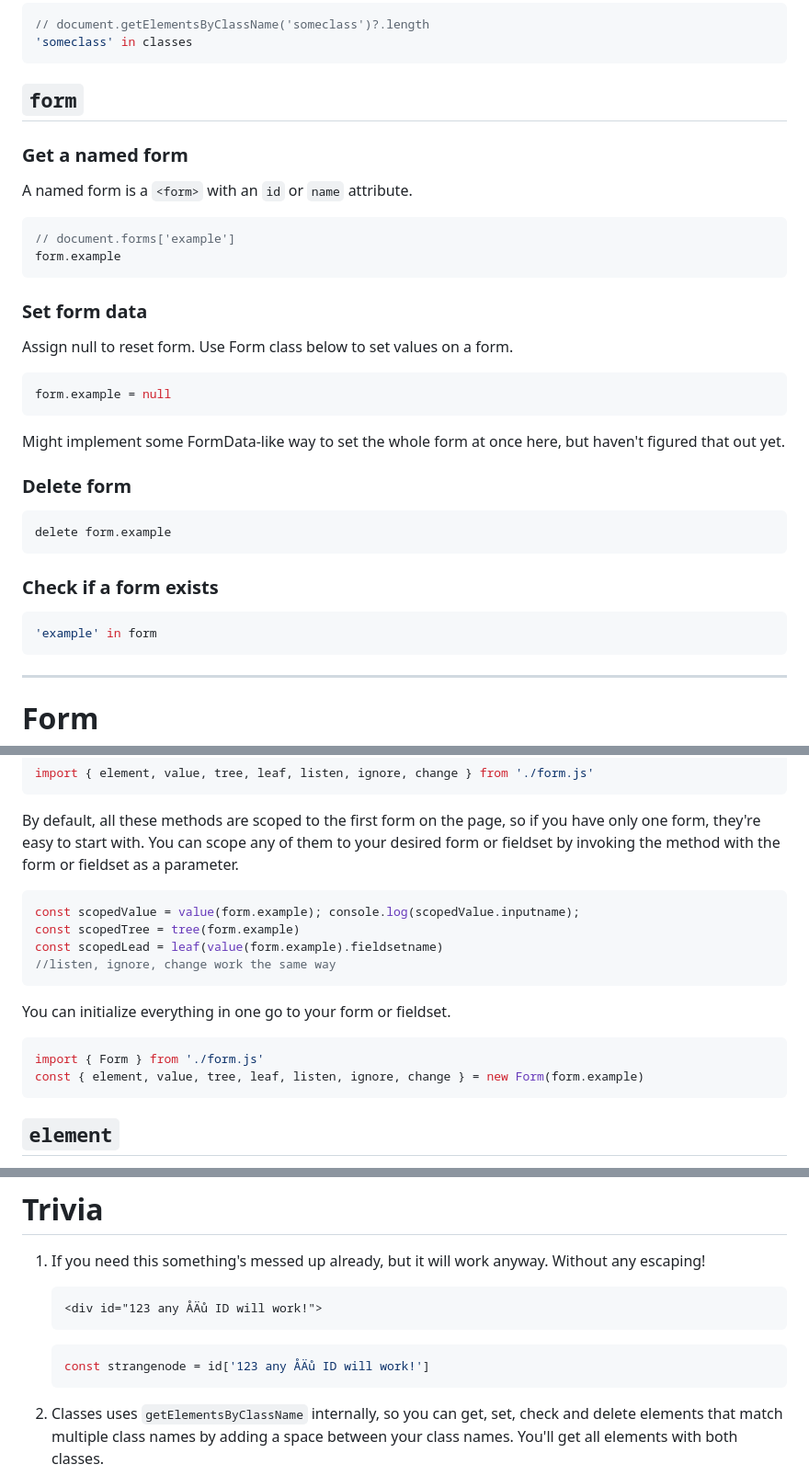
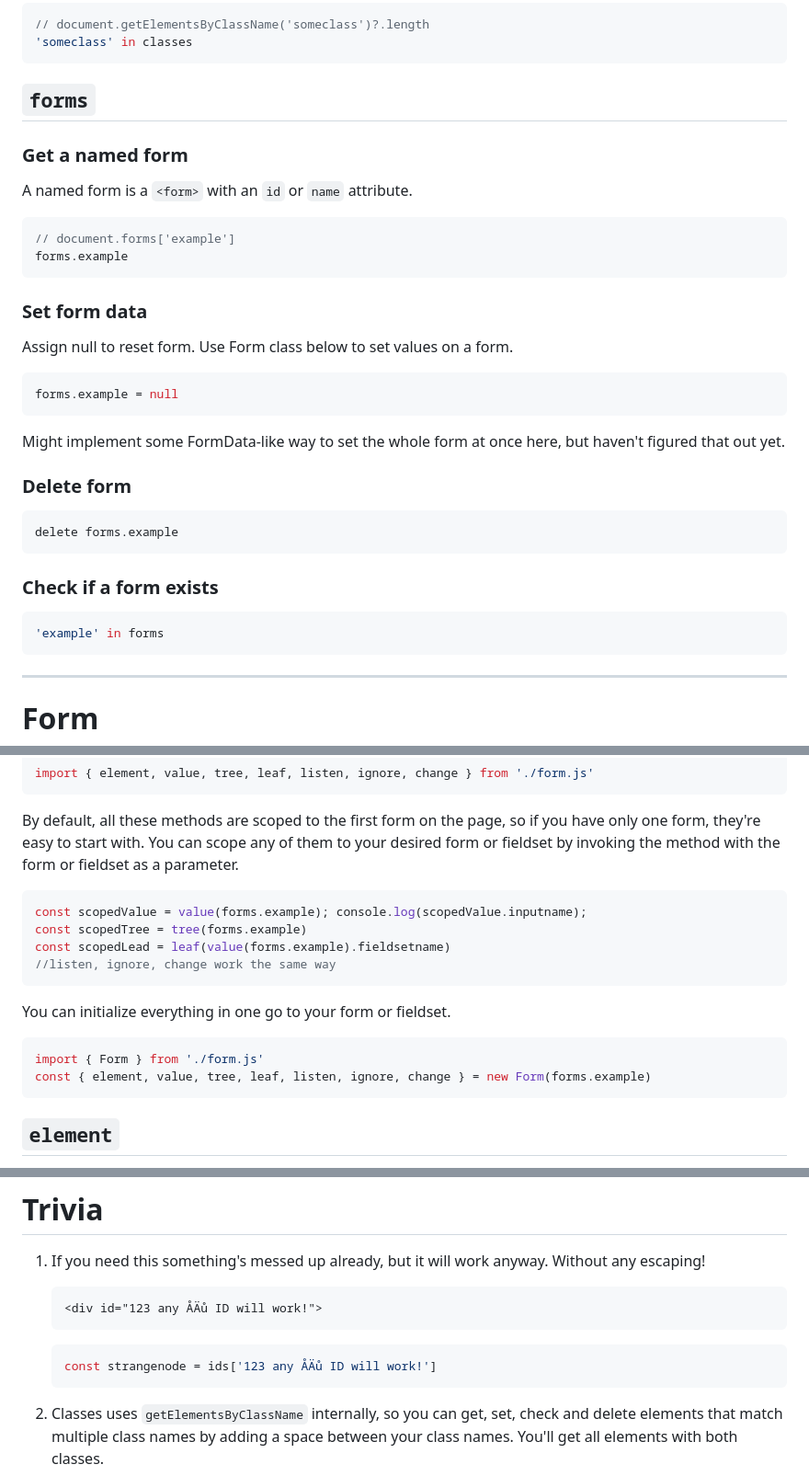
Before and after one commit to sakamies/memelib, a Markdown page: README.md, 3 parts joined by grey strips. Shown at 92% size. Drawn GitHub-style.

````diff
--- a/README.md
+++ b/README.md
@@ -144,7 +144,7 @@ delete classes.someclass
 'someclass' in classes
 ```
 
-## `form`
+## `forms`
 
 ### Get a named form
 
@@ -152,7 +152,7 @@ A named form is a `<form>` with an `id` or `name` attribute.
 
 ```js
 // document.forms['example']
-form.example
+forms.example
 ```
 
 ### Set form data
@@ -160,7 +160,7 @@ form.example
 Assign null to reset form. Use Form class below to set values on a form.
 
 ```js
-form.example = null
+forms.example = null
 ```
 
 Might implement some FormData-like way to set the whole form at once here, but haven't figured that out yet.
@@ -168,13 +168,13 @@ Might implement some FormData-like way to set the whole form at once here, but h
 ### Delete form
 
 ```js
-delete form.example
+delete forms.example
 ```
 
 ### Check if a form exists
 
 ```js
-'example' in form
+'example' in forms
 ```
 
 -----
@@ -192,9 +192,9 @@ import { element, value, tree, leaf, listen, ignore, change } from './form.js'
 By default, all these methods are scoped to the first form on the page, so if you have only one form, they're easy to start with. You can scope any of them to your desired form or fieldset by invoking the method with the form or fieldset as a parameter.
 
 ```js
-const scopedValue = value(form.example); console.log(scopedValue.inputname);
-const scopedTree = tree(form.example)
-const scopedLead = leaf(value(form.example).fieldsetname)
+const scopedValue = value(forms.example); console.log(scopedValue.inputname);
+const scopedTree = tree(forms.example)
+const scopedLead = leaf(value(forms.example).fieldsetname)
 //listen, ignore, change work the same way
 ```
 
@@ -202,7 +202,7 @@ You can initialize everything in one go to your form or fieldset.
 
 ```js
 import { Form } from './form.js'
-const { element, value, tree, leaf, listen, ignore, change } = new Form(form.example)
+const { element, value, tree, leaf, listen, ignore, change } = new Form(forms.example)
 ```
 
 ## `element`
@@ -349,7 +349,7 @@ change(() => {
     <div id="123 any ÅÄů ID will work!">
     ```
     ```js
-    const strangenode = id['123 any ÅÄů ID will work!']
+    const strangenode = ids['123 any ÅÄů ID will work!']
     ```
 
 2.  Classes uses `getElementsByClassName` internally, so you can get, set, check and delete elements that match multiple class names by adding a space between your class names. You'll get all elements with both classes.
````
Also changed, not shown: other parts of README.md (+15 -15 lines).
